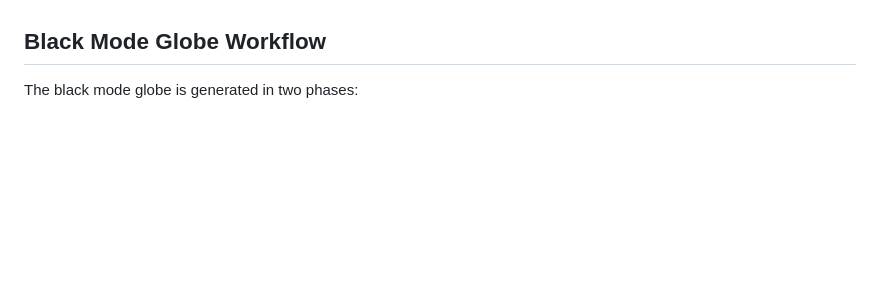
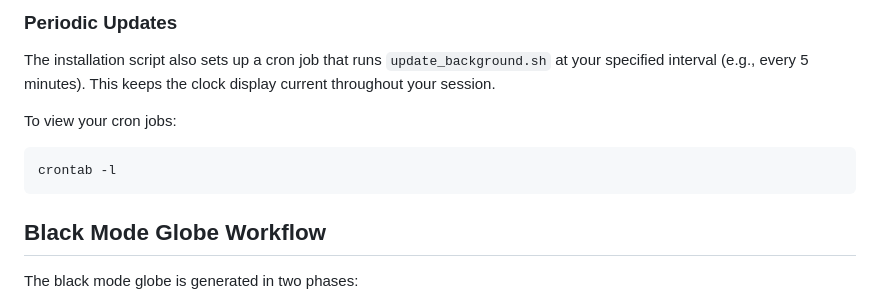
Before and after one commit to 151henry151/randall-clock-desktop-background, a Markdown page: README.md, the part around the change printed below. Drawn GitHub-style; blank space fills up the shorter version.

````diff
--- a/README.md
+++ b/README.md
@@ -183,3 +247,12 @@ This mode displays a black background with a green overlay showing the current t
+### Periodic Updates
+
+The installation script also sets up a cron job that runs `update_background.sh` at your specified interval (e.g., every 5 minutes). This keeps the clock display current throughout your session.
+
+To view your cron jobs:
+```bash
+crontab -l
+```
+
 ## Black Mode Globe Workflow
 
 The black mode globe is generated in two phases:
````
Also changed, not shown: other parts of README.md (+64 -0 lines).
